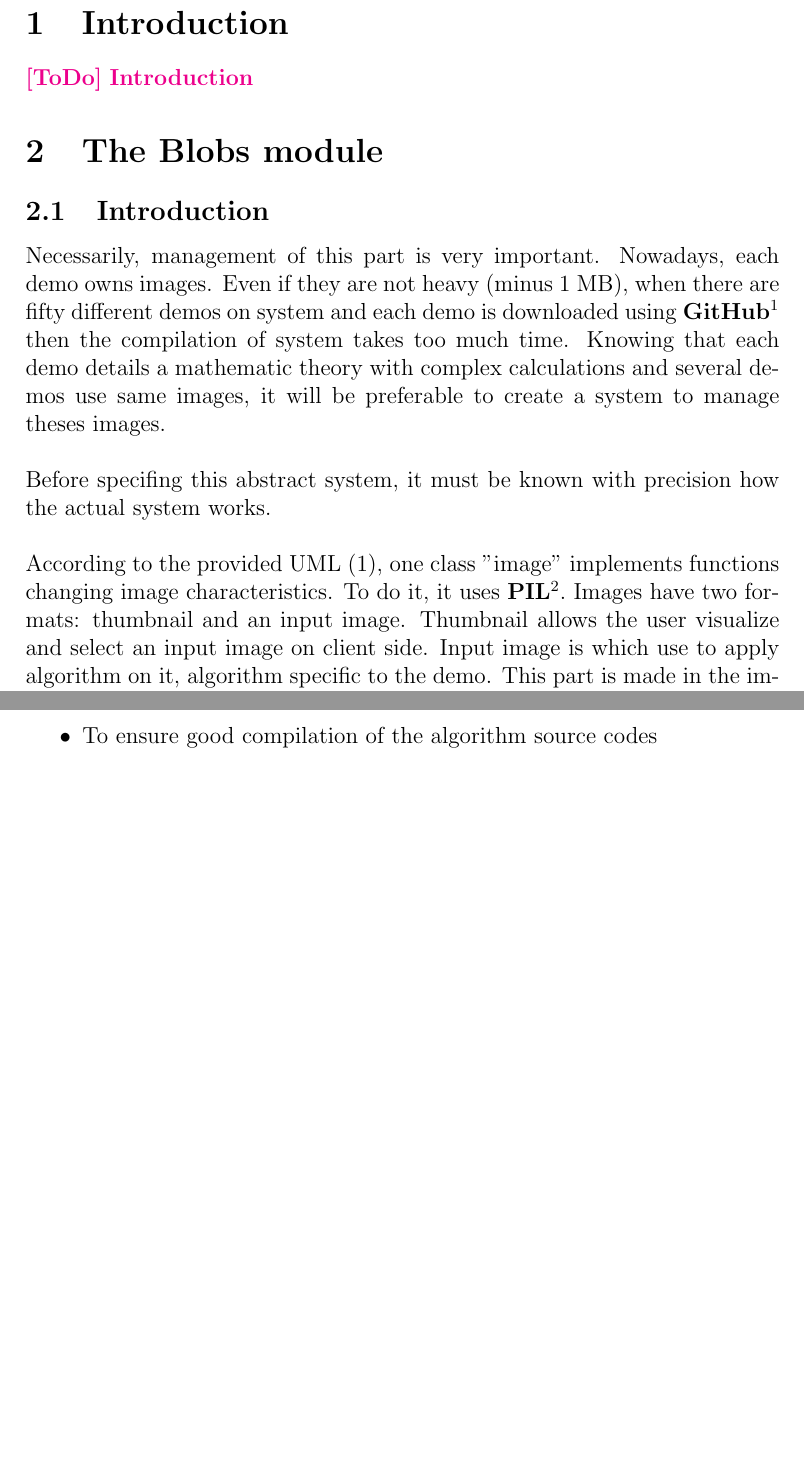
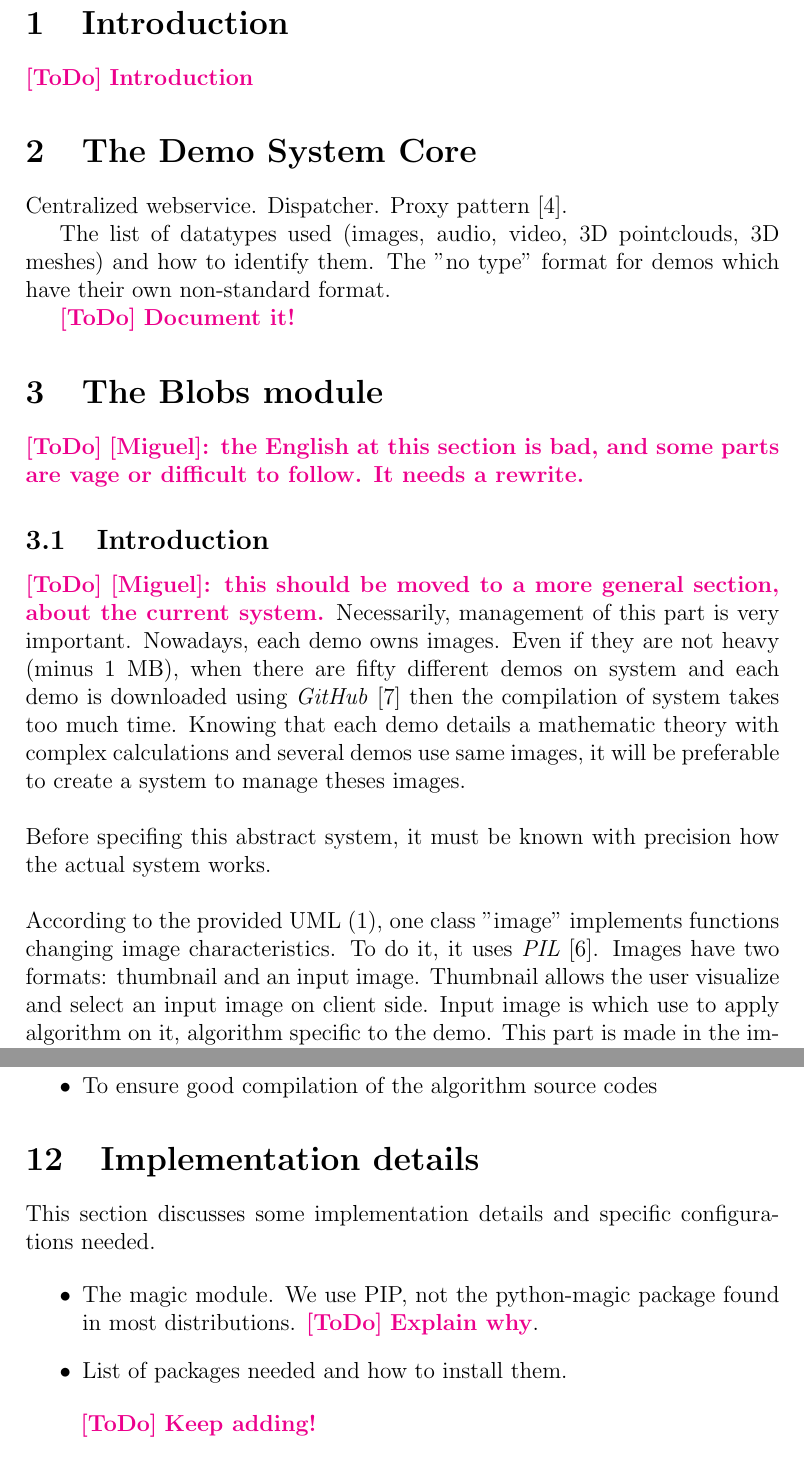
Before and after one commit to ipol-journal/ipolDevel, a LaTeX document (doc/ipol.tex, which reads doc/blobs/blobs.tex): two parts of pages 5 and 19 of 20 before the commit and two parts of pages 5 and 20 of 20 after it, joined at a grey line, cut so that both start at the same text, the shorter picture padded with empty space. Compiled offline with pdfLaTeX.

Commit message:
[doc] added comments. New sections

```diff
--- a/doc/blobs/blobs.tex
+++ b/doc/blobs/blobs.tex
@@ -1,12 +1,14 @@
 \section{The Blobs module}
 
+\ToDo{[Miguel]: the English at this section is bad, and some parts are vage or difficult to follow. It needs a rewrite.}
 
 \subsection{Introduction}
 \label{sec:blobs_introduction}
+\ToDo{[Miguel]: this should be moved to a more general section, about the current system.}
 Necessarily, management of this part is very important. Nowadays, each demo owns images.
 Even if they are not heavy (minus 1 MB),
 when there are fifty different demos on system and each demo is downloaded using
-\textbf{GitHub\footnote{\cite{GitHub}}} then the compilation of system takes too much time.
+\emph{GitHub} \cite{GitHub} then the compilation of system takes too much time.
 Knowing that each
 demo details a mathematic theory with complex calculations and several demos use
 same images, it will be preferable to create a system to manage theses images. \\
@@ -17,7 +19,7 @@ works.\\
 \setlength{\parindent}{0cm}
 
 According to the provided UML (\ref{img:IPOL_diagram_class}), one class "image" implements
-functions changing image characteristics. To do it, it uses \textbf{PIL\footnote{\cite{PIL}}}.
+functions changing image characteristics. To do it, it uses \emph{PIL} \cite{PIL}.
 Images have two formats: thumbnail and an input image. Thumbnail allows the user visualize
 and select an input image on client side. Input image is which use to apply algorithm on it,
 algorithm specific to the demo. This part is made in the implementation of demo.
--- a/doc/ipol.tex
+++ b/doc/ipol.tex
@@ -102,6 +102,13 @@ Nelson Monzón
 \section{Introduction}
 \ToDo{Introduction}
 
+\section{The Demo System Core}
+Centralized webservice. Dispatcher. Proxy pattern \cite{GoF}.
+
+The list of datatypes used (images, audio, video, 3D pointclouds, 3D meshes) and how to identify them. The "no type" format for demos which have their own non-standard format.
+
+\ToDo{Document it!}
+
 % The Blobs module
 \input{blobs/blobs.tex}
 
@@ -142,6 +150,17 @@ Two kind of tests:
   \item To ensure good compilation of the algorithm source codes
 \end{itemize}
 
+\section{Implementation details}
+This section discusses some implementation details and specific configurations needed.
+
+\begin{itemize}
+  \item The magic module. We use PIP, not the python-magic package found in most distributions. \ToDo{Explain why}.
+  \item List of packages needed and how to install them.
+\end{itemize}
+
+\ToDo{Keep adding!}
+
+
 \bibliographystyle{plain}
 \bibliography{biblio}
 
```
Also changed, not shown: doc/archive/archive.tex (+5 -2 lines), doc/blobs/blobs.tex (26 more changed lines), doc/ipol.tex (1 more changed lines).
